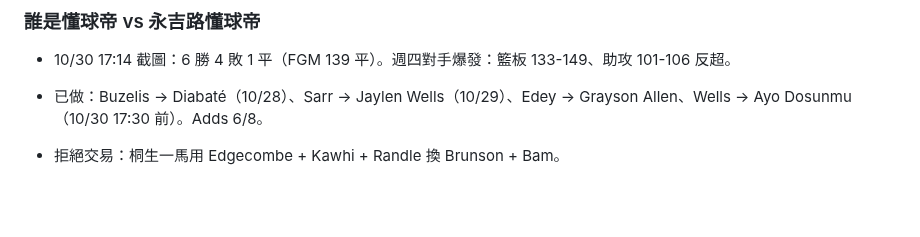
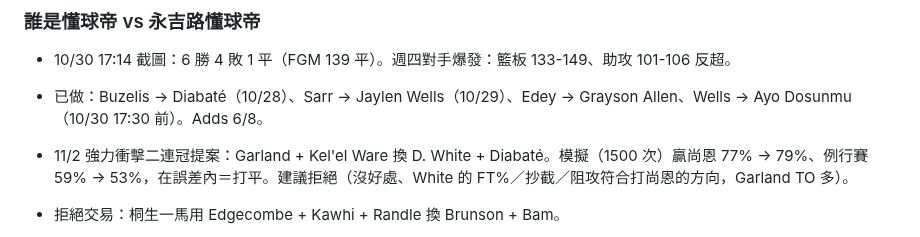
Before and after one commit to jengjih/fantasy-advisor, a Markdown page: data/advisor_notes.md, the part around the change. GitHub-like rendering; blank space fills up the shorter version.

Commit message:
顧問筆記：強力衝擊二連冠交易提案評估
Co-Authored-By: Claude Opus 5.5 <noreply@anthropic.com>
Claude-Session: https://claude.ai/code/session_01GgosuGws5GKKiAvSZDsZE4

```diff
--- a/data/advisor_notes.md
+++ b/data/advisor_notes.md
@@ -8,6 +8,7 @@
 ### 誰是懂球帝 vs 永吉路懂球帝
 - 10/30 17:14 截圖：6 勝 4 敗 1 平（FGM 139 平）。週四對手爆發：籃板 133-149、助攻 101-106 反超。
 - 已做：Buzelis → Diabaté（10/28）、Sarr → Jaylen Wells（10/29）、Edey → Grayson Allen、Wells → Ayo Dosunmu（10/30 17:30 前）。Adds 6/8。
+- 11/2 強力衝擊二連冠提案：Garland + Kel'el Ware 換 D. White + Diabaté。模擬（1500 次）贏尚恩 77% → 79%、例行賽 59% → 53%，在誤差內＝打平。建議拒絕（沒好處、White 的 FT%／抄截／阻攻符合打尚恩的方向，Garland TO 多）。
 - 拒絕交易：桐生一馬用 Edgecombe + Kawhi + Randle 換 Brunson + Bam。
 - 10/30 17:15 計劃（plan.py＋模擬：照做贏 97%，不換 78%）：
   ① 今天～台北 10/31 07:00 前：Edey → Grayson Allen（CHA，週五週六）、Wells → Ayo Dosunmu（MIN，週五週六）。Edey、Wells 週五都沒賽，現在就能換。
```
